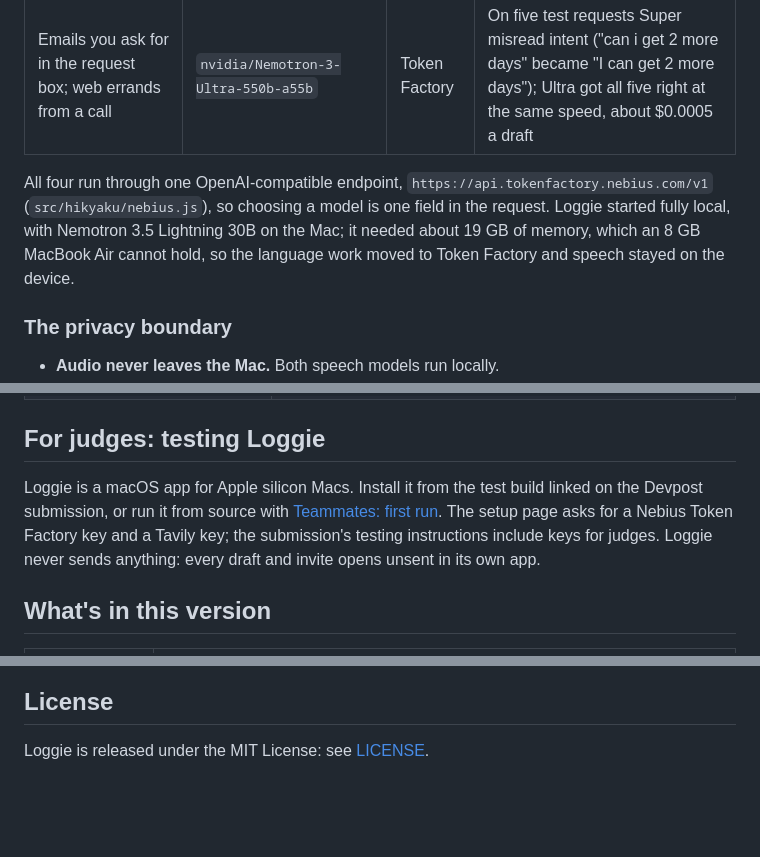
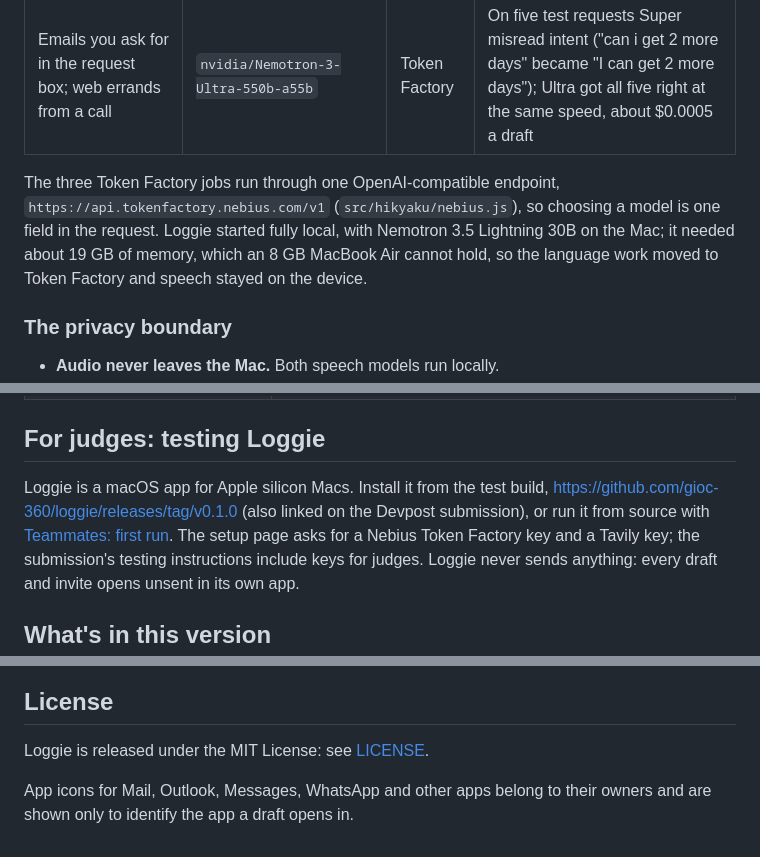
Before and after one commit to gioc-360/loggie, a Markdown page: README.md, 3 parts joined by grey strips. Rendered like a GitHub page; blank space fills up the shorter version.

Commit message:
README: three Token Factory jobs, direct test-build link, app-icon note; tokenomics: Ultra's full job list

```diff
--- a/README.md
+++ b/README.md
@@ -23,7 +23,7 @@ Loggie is a desktop assistant for macOS. It reads your email, chats, calendar an
 | Call notes with a quote and minute behind every point; name checks | `nvidia/Nemotron-3-Ultra-550b-a55b` | Token Factory | On three real calls it cut false "this is a name" flags from 4 to 1 and never took a person for a company |
 | Emails you ask for in the request box; web errands from a call | `nvidia/Nemotron-3-Ultra-550b-a55b` | Token Factory | On five test requests Super misread intent ("can i get 2 more days" became "I can get 2 more days"); Ultra got all five right at the same speed, about $0.0005 a draft |
 
-All four run through one OpenAI-compatible endpoint, `https://api.tokenfactory.nebius.com/v1` (`src/hikyaku/nebius.js`), so choosing a model is one field in the request. Loggie started fully local, with Nemotron 3.5 Lightning 30B on the Mac; it needed about 19 GB of memory, which an 8 GB MacBook Air cannot hold, so the language work moved to Token Factory and speech stayed on the device.
+The three Token Factory jobs run through one OpenAI-compatible endpoint, `https://api.tokenfactory.nebius.com/v1` (`src/hikyaku/nebius.js`), so choosing a model is one field in the request. Loggie started fully local, with Nemotron 3.5 Lightning 30B on the Mac; it needed about 19 GB of memory, which an 8 GB MacBook Air cannot hold, so the language work moved to Token Factory and speech stayed on the device.
 
 ### The privacy boundary
 
@@ -56,8 +56,8 @@ Every request also runs at temperature 0 and its answer is saved on the Mac unde
 
 ## For judges: testing Loggie
 
-Loggie is a macOS app for Apple silicon Macs. Install it from the test build linked on the Devpost
-submission, or run it from source with [Teammates: first run](#teammates-first-run). The setup page asks for a Nebius
+Loggie is a macOS app for Apple silicon Macs. Install it from the test build, https://github.com/gioc-360/loggie/releases/tag/v0.1.0 (also linked on the Devpost
+submission), or run it from source with [Teammates: first run](#teammates-first-run). The setup page asks for a Nebius
 Token Factory key and a Tavily key; the submission's testing instructions include keys for judges. Loggie never sends
 anything: every draft and invite opens unsent in its own app.
 
@@ -198,3 +198,5 @@ The public copy was imported by one team member, so its commit history and GitHu
 ## License
 
 Loggie is released under the MIT License: see [LICENSE](LICENSE).
+
+App icons for Mail, Outlook, Messages, WhatsApp and other apps belong to their owners and are shown only to identify the app a draft opens in.
```
Also changed, not shown: docs/tokenomics.md (+2 -2 lines).
